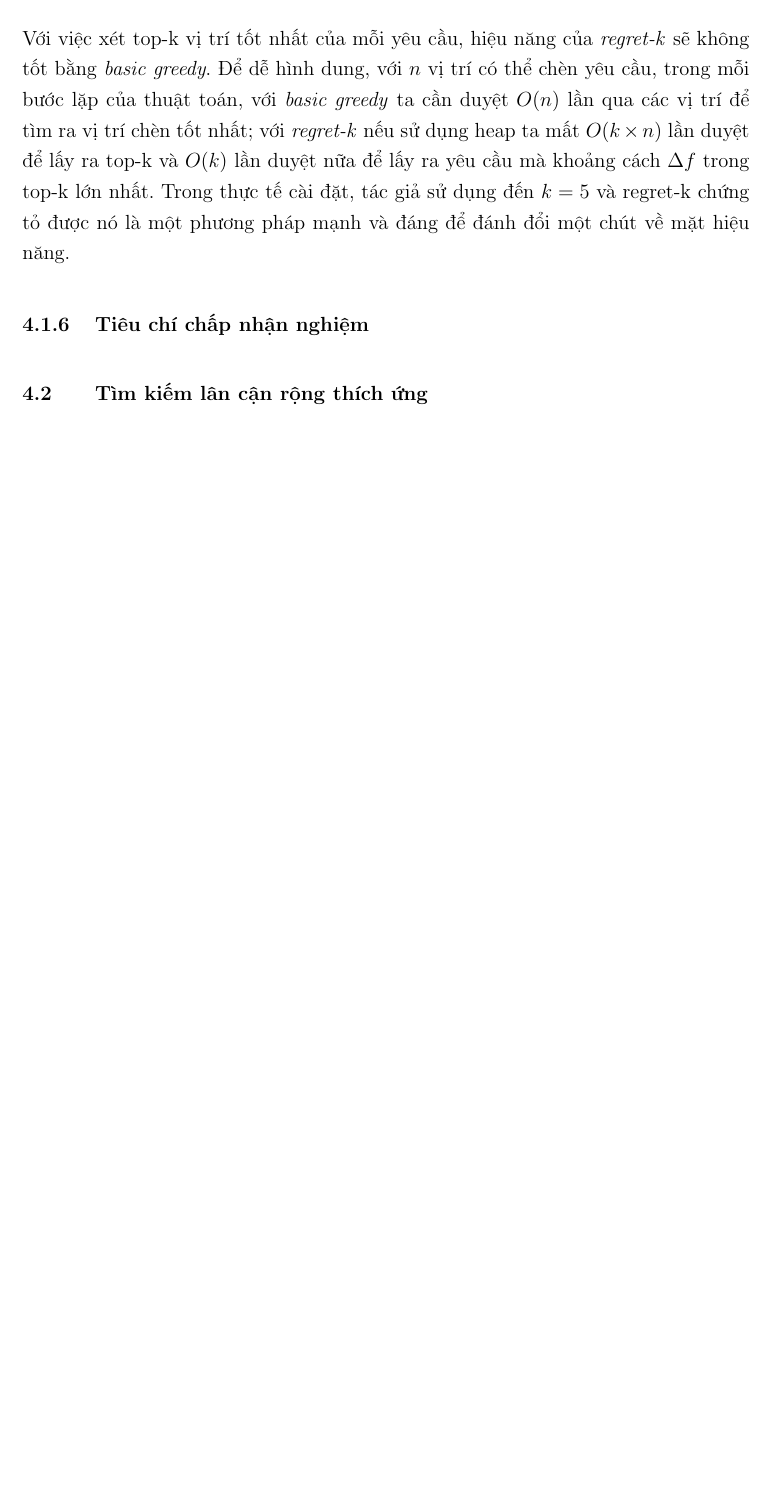
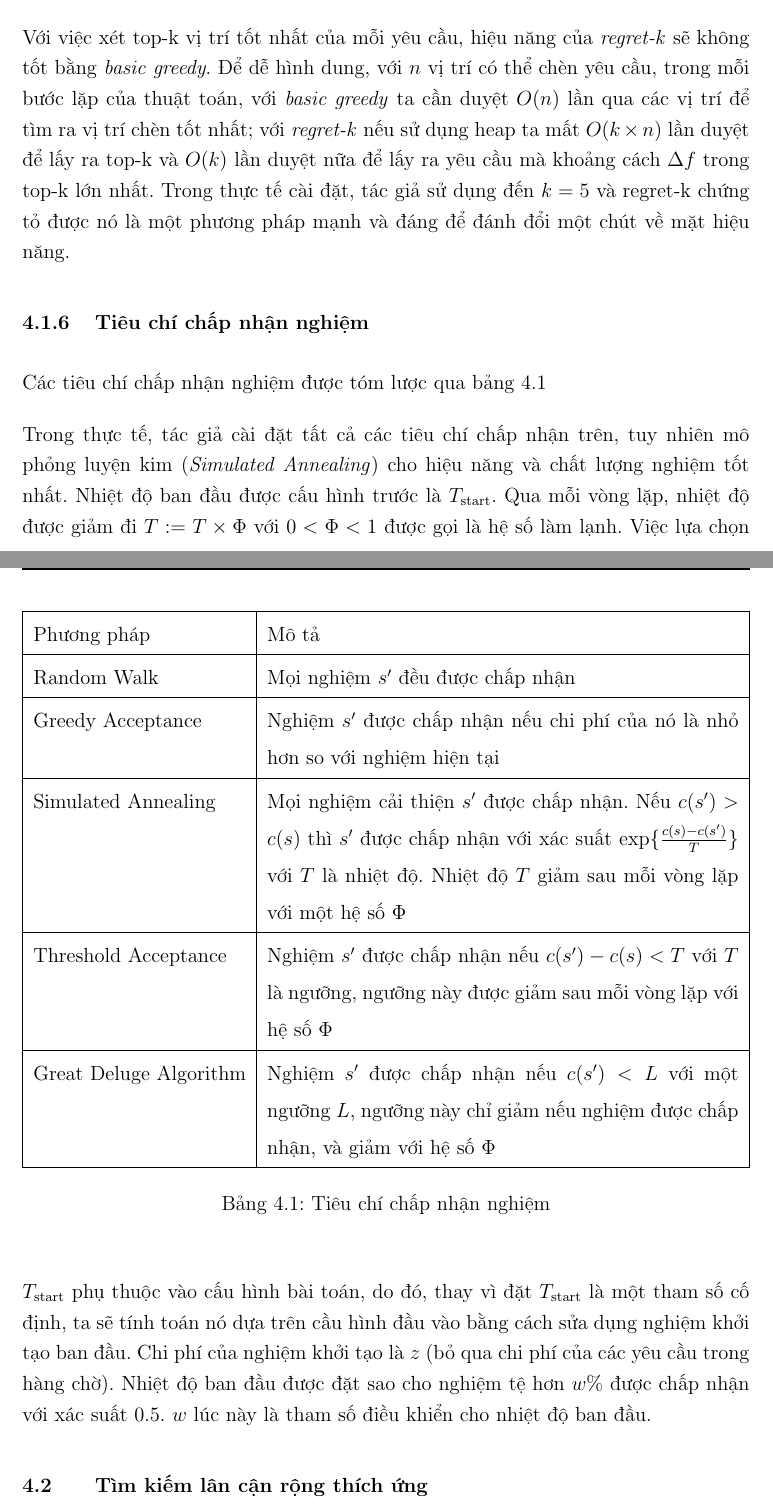
Before and after one commit to batman0911/master_thesis, a LaTeX thesis (thesis.tex, which reads sections/search/acceptance.tex): part of page 24 of 29 before the commit and two parts of pages 24 and 25 of 30 after it, the two joined at a grey line, cut so that both start at the same text, the shorter picture padded with empty space. Compiled offline with pdfLaTeX.

Commit message:
acceptance

```diff
--- a/sections/search/acceptance.tex
+++ b/sections/search/acceptance.tex
@@ -1 +1,16 @@
 \subsection{Tiêu chí chấp nhận nghiệm}
+
+Các tiêu chí chấp nhận nghiệm được tóm lược qua bảng \ref{tab:acceptance}
+
+\begin{table}[caption={Tiêu chí chấp nhận nghiệm}, label=tab:acceptance]
+  \begin{tabularx}{\textwidth}{|l|X|}
+    \hline
+    Phương pháp & Mô tả \\ \hline
+    Random Walk & Mọi nghiệm $s'$ đều được chấp nhận \\ \hline
+    Greedy Acceptance & Nghiệm $s'$ được chấp nhận nếu chi phí của nó là nhỏ hơn so với nghiệm hiện tại \\ \hline
+    Simulated Annealing & Mọi nghiệm cải thiện $s'$ được chấp nhận. Nếu $c(s') > c(s)$ thì $s'$ được chấp nhận với xác suất $\exp \{ \frac{c(s) - c(s')}{T} \}$ với $T$ là nhiệt độ. Nhiệt độ $T$ giảm sau mỗi vòng lặp với một hệ số $\Phi$ \\ \hline
+    Threshold Acceptance & Nghiệm $s'$ được chấp nhận nếu $c(s') - c(s) < T$ với $T$ là ngưỡng, ngưỡng này được giảm sau mỗi vòng lặp với hệ số $\Phi$ \\ \hline
+    Great Deluge Algorithm & Nghiệm $s'$ được chấp nhận nếu $c(s') < L$ với một ngưỡng $L$, ngưỡng này chỉ giảm nếu nghiệm được chấp nhận, và giảm với hệ số $\Phi$ \\ \hline
+    \end{tabularx}
+\end{table}
+Trong thực tế, tác giả cài đặt tất cả các tiêu chí chấp nhận trên, tuy nhiên mô phỏng luyện kim (\textit{Simulated Annealing}) cho hiệu năng và chất lượng nghiệm tốt nhất. Nhiệt độ ban đầu được cấu hình trước là $T_{\text{start}}$. Qua mỗi vòng lặp, nhiệt độ được giảm đi $T := T \times \Phi$ với $0 < \Phi < 1$ được gọi là hệ số làm lạnh. Việc lựa chọn $T_{\text{start}}$ phụ thuộc vào cấu hình bài toán, do đó, thay vì đặt $T_{\text{start}}$ là một tham số cố định, ta sẽ tính toán nó dựa trên cầu hình đầu vào bằng cách sửa dụng nghiệm khởi tạo ban đầu. Chi phí của nghiệm khởi tạo là $z$ (bỏ qua chi phí của các yêu cầu trong hàng chờ). Nhiệt độ ban đầu được đặt sao cho nghiệm tệ hơn $w\%$ được chấp nhận với xác suất $0.5$. $w$ lúc này là tham số điều khiển cho nhiệt độ ban đầu.
```
Also changed, not shown: thesis.pdf.
